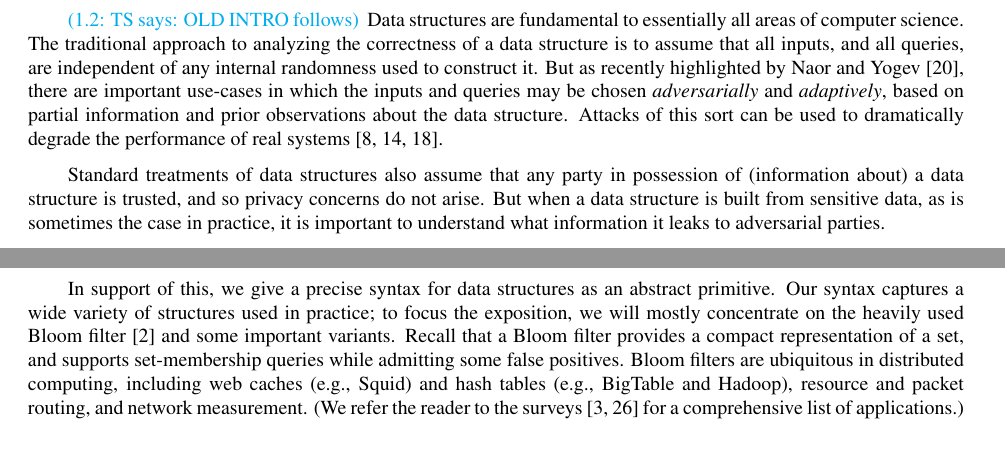
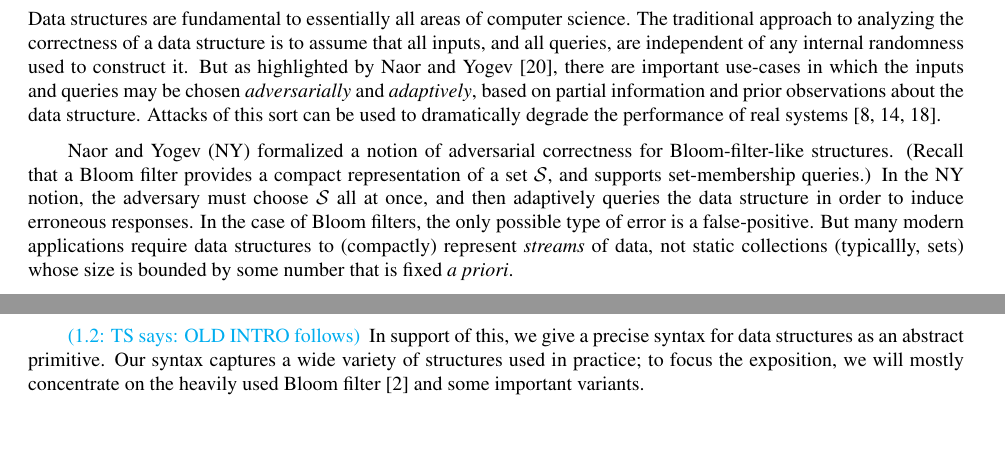
Before and after one commit to dmclayton/Mutable-Data-Structures, a LaTeX paper (mutable.tex, which reads intro.tex): two parts of page 3 of 32 before the commit and two parts of page 3 of 33 after it, joined at a grey line, cut so that both start at the same text. Compiled offline with pdfLaTeX.

Commit message:
hacking on intro, WiP

```diff
--- a/intro.tex
+++ b/intro.tex
@@ -21,29 +3,30 @@
-\tsnote{OLD INTRO follows}
 Data structures are fundamental to essentially all areas of computer science.
-%The analysis of data structures, in particular
 The traditional approach to analyzing the correctness of a data structure
-%Typically, when
-%the performance of a data structure is studied (i.e., its running time, space
-%efficiency, or error probability) the analysis
 is to assume that all inputs, and all queries,
-%to the data structure are chosen
-%non-adversarially and, in particular,
 are independent of any internal randomness used to construct it.
-But as recently highlighted by Naor and
+But as highlighted by Naor and
 Yogev~\cite{naor2015bloom}, there are important use-cases in which the inputs and queries
 may be chosen \emph{adversarially} and \emph{adaptively}, based on partial
 information and prior observations about the data structure. Attacks of this
 sort can be used to dramatically degrade the performance of real systems
 \cite{crosby2003denial,gerbet2015power,lipton1993clocked}.
 
-Standard treatments of data structures also assume that any party in
-possession of (information about) a data structure is trusted, and so privacy
-concerns do not arise.  But when a data structure is built from
-sensitive data, as is sometimes the case in practice, it
-is important to understand what information it leaks to adversarial parties.
-% TODO(cjp) Why is it important?
+Naor and Yogev (NY) formalized a notion of adversarial correctness for
+Bloom-filter-like structures. (Recall that
+a Bloom filter provides a compact representation of a set~$\col$, and supports
+set-membership queries.)
+%Bloom filters are
+%ubiquitous in distributed computing, including web caches (e.g., Squid) and hash
+%tables (e.g., BigTable and Hadoop), resource and packet routing, and network
+%measurement. (We refer the reader to the
+%surveys~\cite{broder2004network,tarkoma2012theory} for a comprehensive list of
+%applications.)
+In the NY notion, the adversary must choose~$\col$ all at once,
+and then adaptively queries the data structure in order to induce
+erroneous responses.  In the case of Bloom filters, the only possible
+type of error is a false-positive.
 %
-%A variety of such structures have been proposed, but their design is often
-%\emph{ad-hoc} and their security often misunderstood. This paper will explore
-%one such case in detail~\cite{schnell2011novel}.
+But many modern applications require data structures to (compactly) represent \emph{streams} of
+data, not static collections (typicallly, sets) whose size is bounded by some number that is
+fixed \emph{a priori}.
 
@@ -66,15 +70,14 @@ of \emph{correctness} and \emph{privacy}.
+setting, traditional analyses guarantee only that the response will be
+\emph{close} to the exact number, with some probability that is close
+to one.
+
+\tsnote{OLD INTRO follows}
 In support of this, we give a precise syntax for data structures as an abstract
 primitive.  Our syntax captures a wide variety of structures used in practice;
 %
 to focus the exposition, we will mostly concentrate on the heavily
-used Bloom filter~\cite{bloom1970space} and some important variants. Recall that
-a Bloom filter provides a compact representation of a set, and supports
-set-membership queries while admitting some false positives. Bloom filters are
-ubiquitous in distributed computing, including web caches (e.g., Squid) and hash
-tables (e.g., BigTable and Hadoop), resource and packet routing, and network
-measurement. (We refer the reader to the
-surveys~\cite{broder2004network,tarkoma2012theory} for a comprehensive list of
-applications.)
+used Bloom filter~\cite{bloom1970space} and some important variants.
+
 %
 Bloom filters have also been modified and co-opted for security-critical
 applications; perhaps unsurprisingly, things go wrong. Schnell
```
Also changed, not shown: mutable.tex (+13 -0 lines), intro.tex (69 more changed lines).
